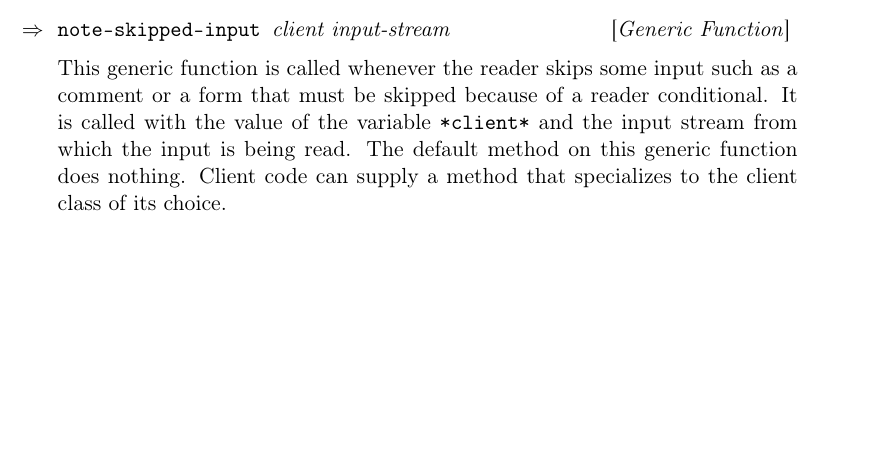
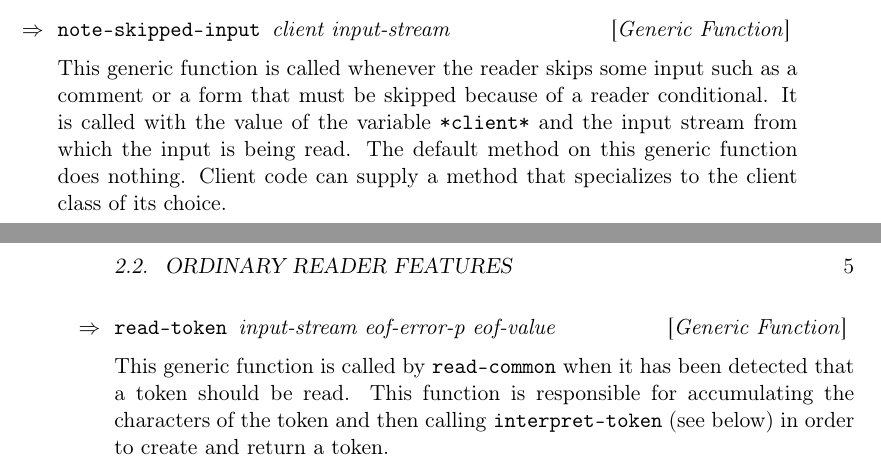
Before and after one commit to s-expressionists/Eclector, a LaTeX book (Documentation/eclector.tex, which reads Documentation/chap-external-protocols.tex): part of page 8 of 9 before the commit and two parts of pages 8 and 9 of 11 after it, the two joined at a grey line, cut so that both start at the same text, the shorter picture padded with empty space. Compiled offline with pdfLaTeX.

Commit message:
Document generic function READ-TOKEN.

```diff
--- a/Documentation/chap-external-protocols.tex
+++ b/Documentation/chap-external-protocols.tex
@@ -65,3 +65,11 @@ conditional.  It is called with the value of the variable
 read.  The default method on this generic function does nothing.
 Client code can supply a method that specializes to the client class
 of its choice.
+
+\Defgeneric {read-token} {input-stream eof-error-p eof-value}
+
+This generic function is called by \texttt{read-common} when it has
+been detected that a token should be read.  This function is
+responsible for accumulating the characters of the token and then
+calling \texttt{interpret-token} (see below) in order to create and
+return a token.
```
